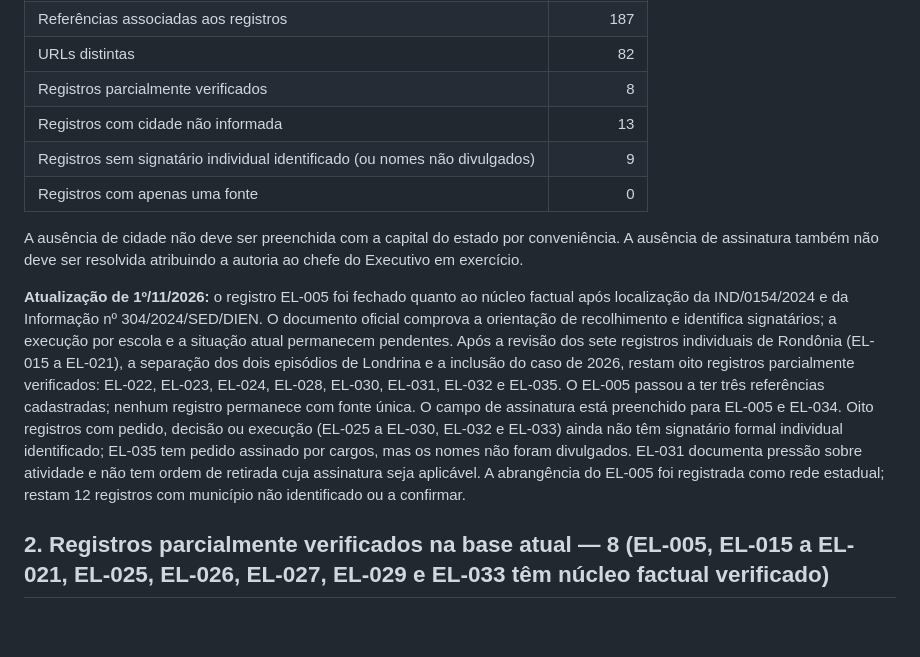
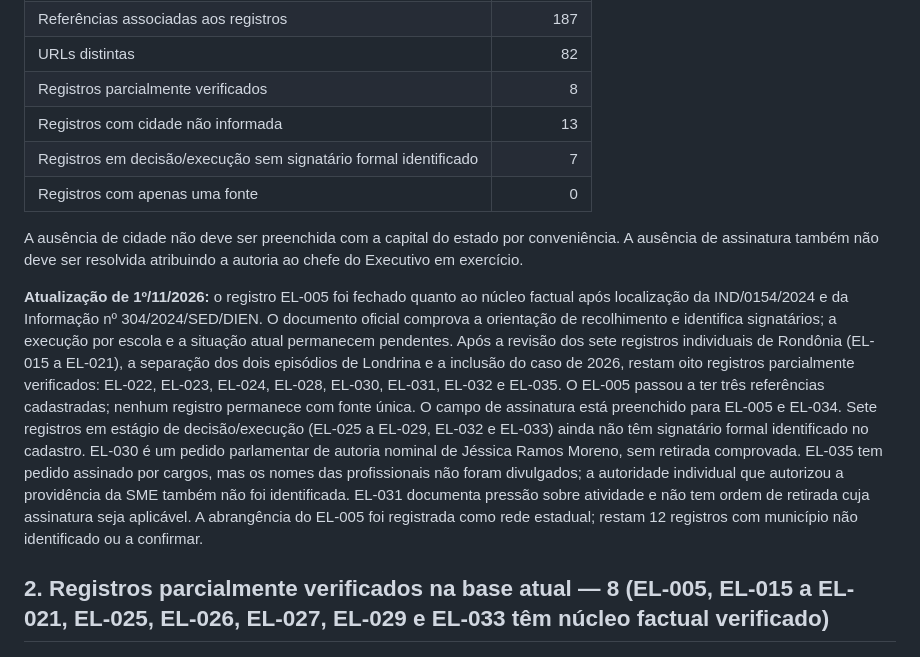
Before and after one commit to natalyxxnunes-stack/estante-livre, a Markdown page: docs/auditoria-editorial-p0.md, the part around the change. Drawn GitHub-style; blank space fills up the shorter version.

Commit message:
Alinha pendências de signatários ao relatório validado

```diff
--- a/docs/auditoria-editorial-p0.md
+++ b/docs/auditoria-editorial-p0.md
@@ -15,12 +15,12 @@
 | URLs distintas | 82 |
 | Registros parcialmente verificados | 8 |
 | Registros com cidade não informada | 13 |
-| Registros sem signatário individual identificado (ou nomes não divulgados) | 9 |
+| Registros em decisão/execução sem signatário formal identificado | 7 |
 | Registros com apenas uma fonte | 0 |
 
 A ausência de cidade não deve ser preenchida com a capital do estado por conveniência. A ausência de assinatura também não deve ser resolvida atribuindo a autoria ao chefe do Executivo em exercício.
 
-**Atualização de 1º/11/2026:** o registro EL-005 foi fechado quanto ao núcleo factual após localização da IND/0154/2024 e da Informação nº 304/2024/SED/DIEN. O documento oficial comprova a orientação de recolhimento e identifica signatários; a execução por escola e a situação atual permanecem pendentes. Após a revisão dos sete registros individuais de Rondônia (EL-015 a EL-021), a separação dos dois episódios de Londrina e a inclusão do caso de 2026, restam oito registros parcialmente verificados: EL-022, EL-023, EL-024, EL-028, EL-030, EL-031, EL-032 e EL-035. O EL-005 passou a ter três referências cadastradas; nenhum registro permanece com fonte única. O campo de assinatura está preenchido para EL-005 e EL-034. Oito registros com pedido, decisão ou execução (EL-025 a EL-030, EL-032 e EL-033) ainda não têm signatário formal individual identificado; EL-035 tem pedido assinado por cargos, mas os nomes não foram divulgados. EL-031 documenta pressão sobre atividade e não tem ordem de retirada cuja assinatura seja aplicável. A abrangência do EL-005 foi registrada como rede estadual; restam 12 registros com município não identificado ou a confirmar.
+**Atualização de 1º/11/2026:** o registro EL-005 foi fechado quanto ao núcleo factual após localização da IND/0154/2024 e da Informação nº 304/2024/SED/DIEN. O documento oficial comprova a orientação de recolhimento e identifica signatários; a execução por escola e a situação atual permanecem pendentes. Após a revisão dos sete registros individuais de Rondônia (EL-015 a EL-021), a separação dos dois episódios de Londrina e a inclusão do caso de 2026, restam oito registros parcialmente verificados: EL-022, EL-023, EL-024, EL-028, EL-030, EL-031, EL-032 e EL-035. O EL-005 passou a ter três referências cadastradas; nenhum registro permanece com fonte única. O campo de assinatura está preenchido para EL-005 e EL-034. Sete registros em estágio de decisão/execução (EL-025 a EL-029, EL-032 e EL-033) ainda não têm signatário formal identificado no cadastro. EL-030 é um pedido parlamentar de autoria nominal de Jéssica Ramos Moreno, sem retirada comprovada. EL-035 tem pedido assinado por cargos, mas os nomes das profissionais não foram divulgados; a autoridade individual que autorizou a providência da SME também não foi identificada. EL-031 documenta pressão sobre atividade e não tem ordem de retirada cuja assinatura seja aplicável. A abrangência do EL-005 foi registrada como rede estadual; restam 12 registros com município não identificado ou a confirmar.
 
 ## 2. Registros parcialmente verificados na base atual — 8 (EL-005, EL-015 a EL-021, EL-025, EL-026, EL-027, EL-029 e EL-033 têm núcleo factual verificado)
 
```
